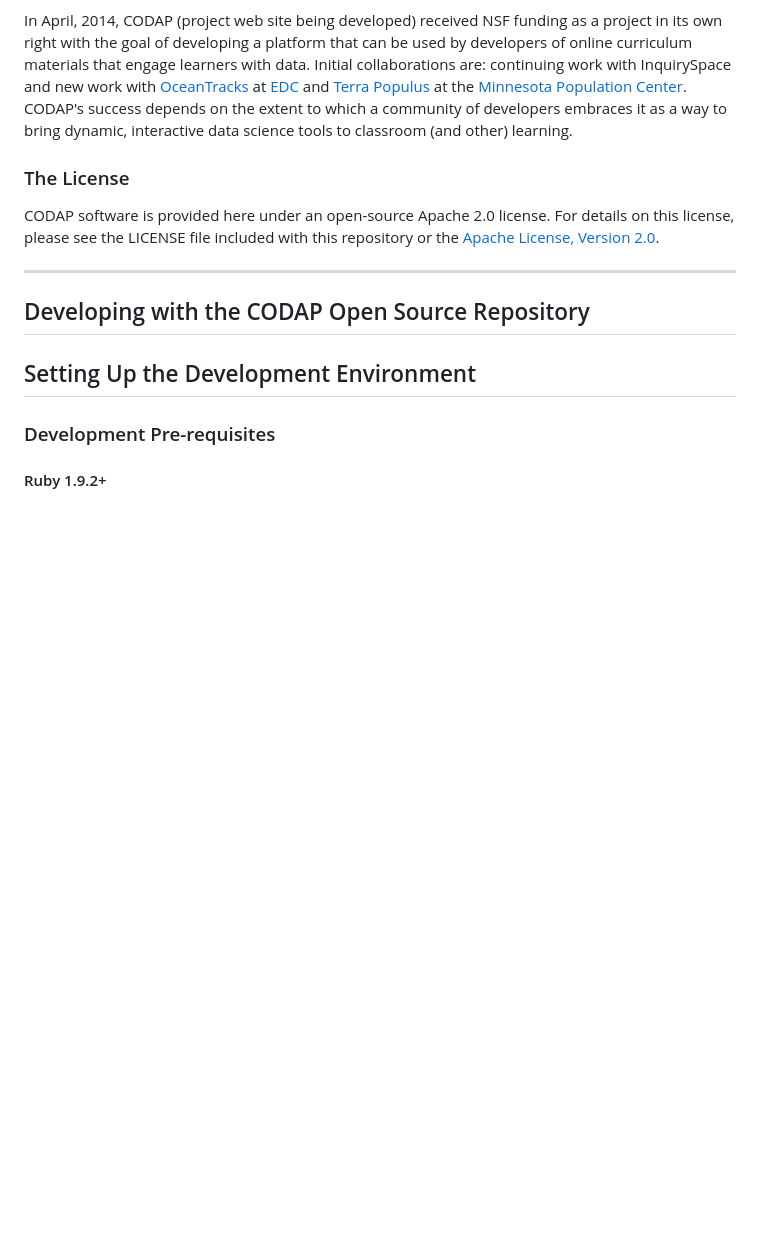
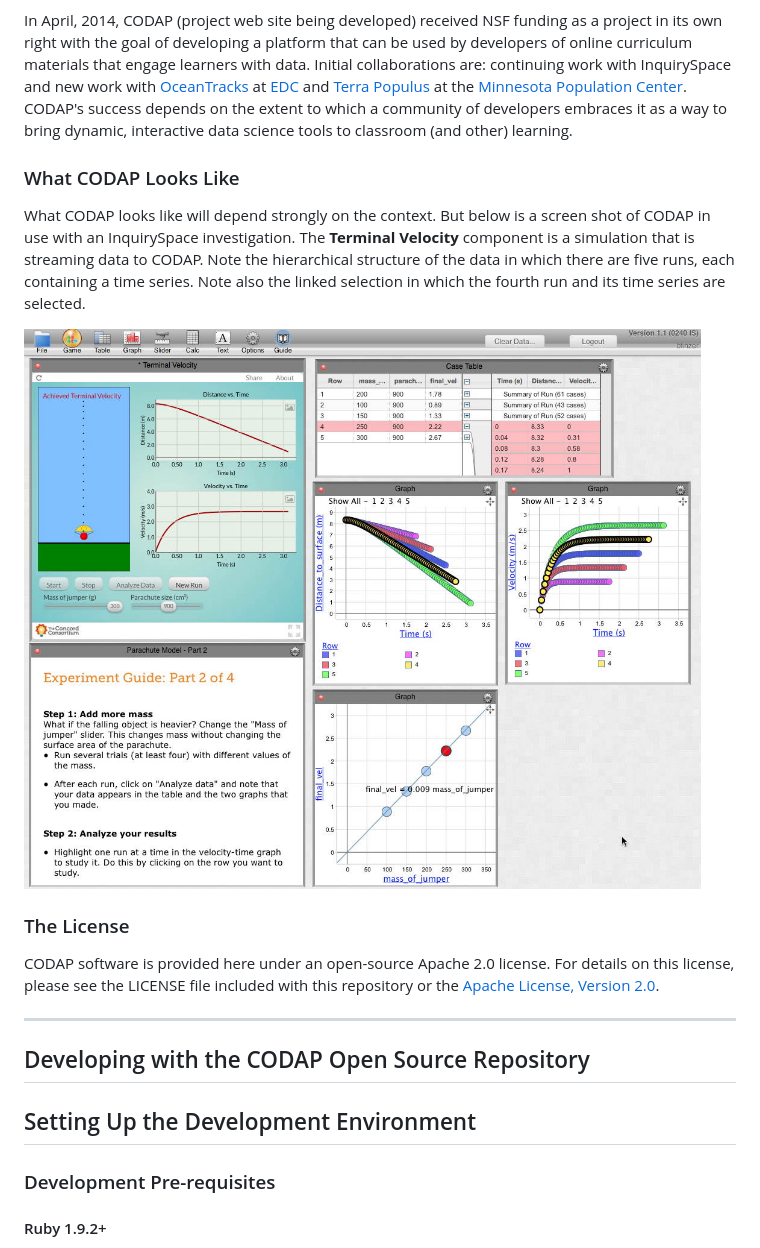
Before and after one commit to concord-consortium/codap, a Markdown page: README.md, the part around the change. GitHub-like rendering; pictures changed too: codap_screen.jpg (added); blank space fills up the shorter version.

Commit message:
Image for CODAP readme on github

```diff
--- a/README.md
+++ b/README.md
@@ -9,6 +9,12 @@ Development of this codebase began in 2010 as part of the work of KCP Technologi
 Starting in 2012 CODAP became the data analysis environment for Concord Consortium's NSF-supported [InquirySpace](http://concord.org/projects/inquiryspace) project. Developed to promote scientific inquiry in high school science classes, students work with simulations or gather data with probes. The data flow into CODAP for analysis, facilitating hypothesis generation and iteration of experiments.
 
 In April, 2014, CODAP (project web site being developed) received NSF funding as a project in its own right with the goal of developing a platform that can be used by developers of online curriculum materials that engage learners with data. Initial collaborations are: continuing work with InquirySpace and new work with [OceanTracks](http://oceantracks.org) at [EDC](http://www.edc.org) and [Terra Populus](http://www.terrapop.org) at the [Minnesota Population Center](https://www.pop.umn.edu/index.php). CODAP's success depends on the extent to which a community of developers embraces it as a way to bring dynamic, interactive data science tools to classroom (and other) learning.
+
+### What CODAP Looks Like
+
+What CODAP looks like will depend strongly on the context. But below is a screen shot of CODAP in use with an InquirySpace investigation. The **Terminal Velocity** component is a simulation that is streaming data to CODAP. Note the hierarchical structure of the data in which there are five runs, each containing a time series. Note also the linked selection in which the fourth run and its time series are selected.
+
+![CODAP as it appears in InquirySpace](codap_screen.jpg)
 
 ### The License
 
```
